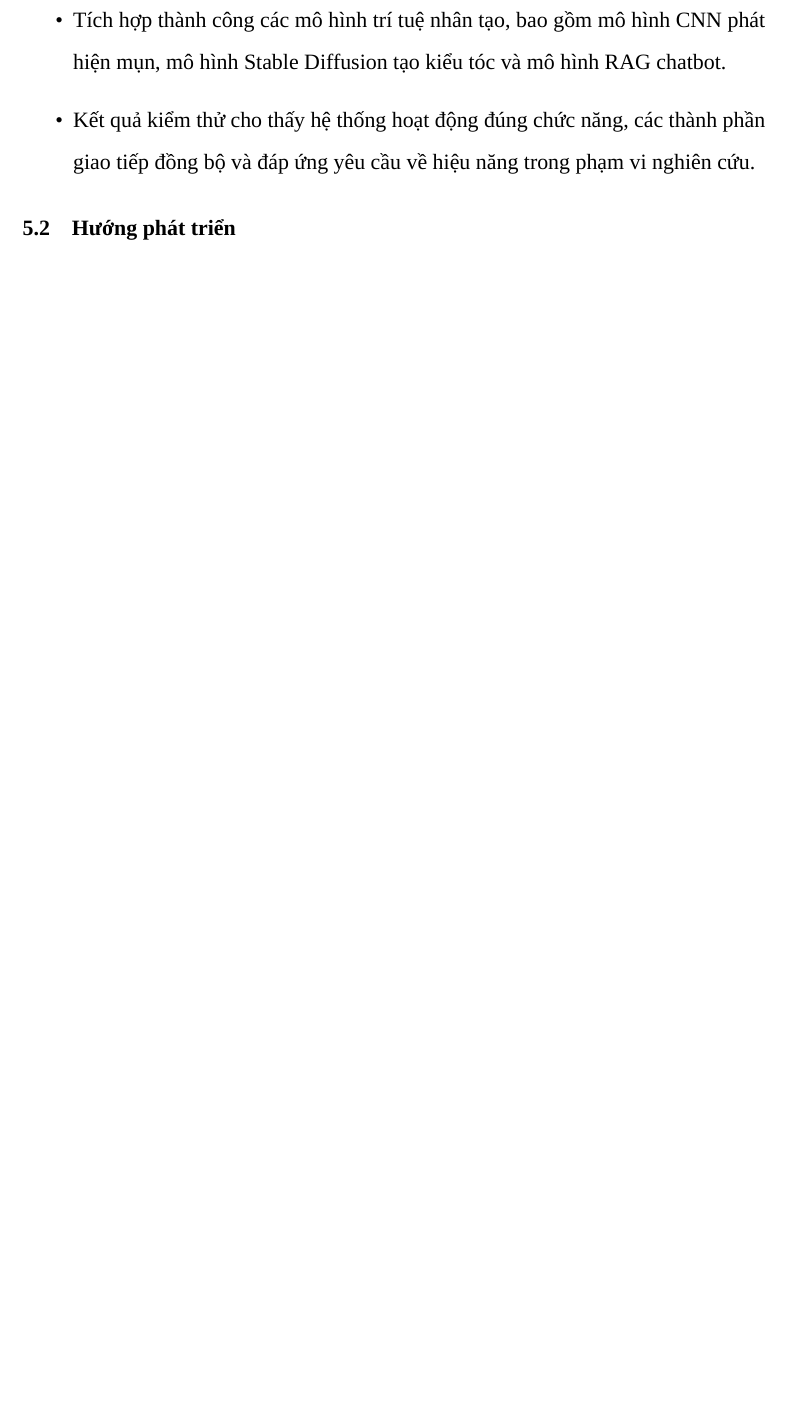
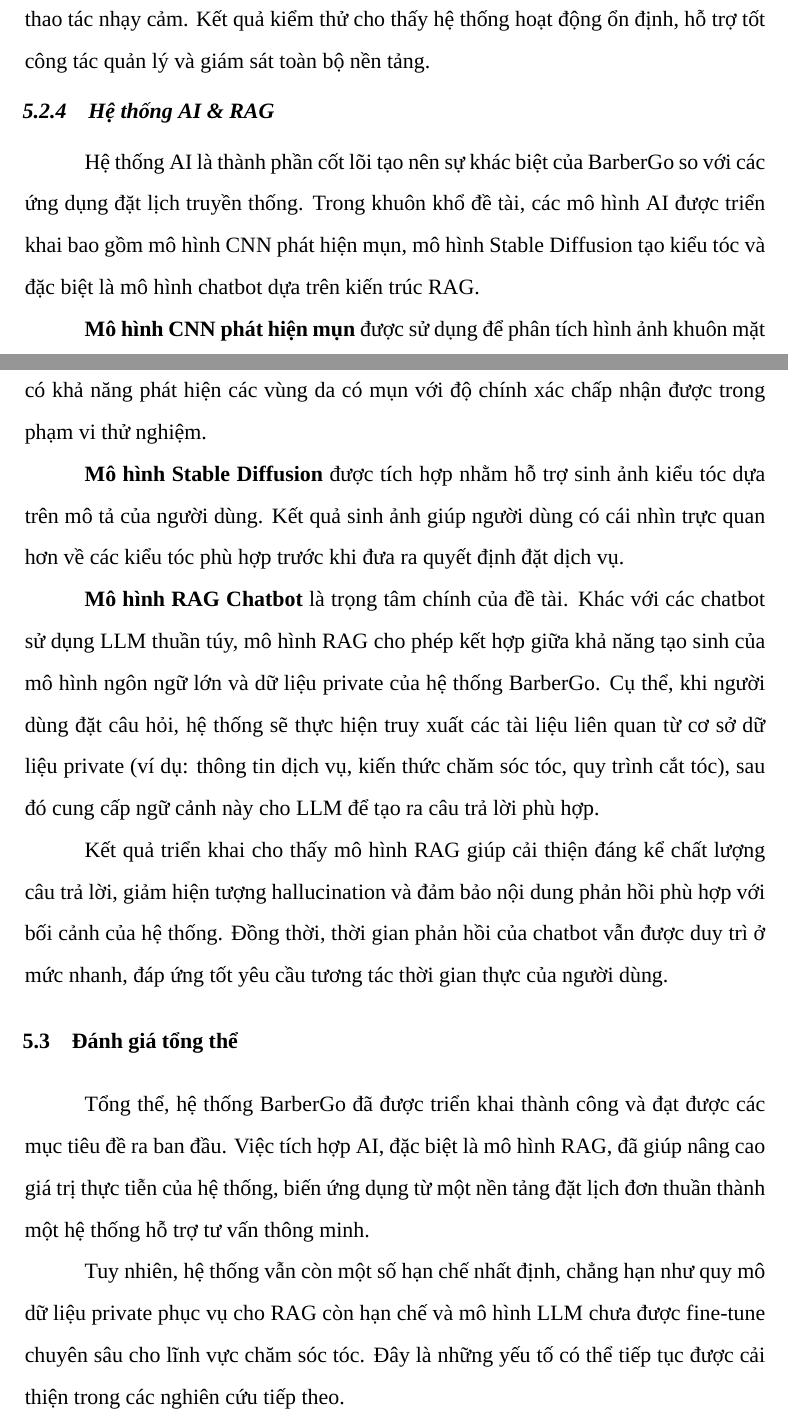
Before and after one commit to hohuynhnhu/BarberGo-LaTex, a LaTeX document (main.tex, which reads chapters/chapter5/main.tex): part of page 122 of 126 before the commit and two parts of pages 123 and 124 of 128 after it, the two joined at a grey line, cut so that both start at the same text, the shorter picture padded with empty space. Compiled offline with XeLaTeX; a missing font is replaced by an installed copy or a similar font.

Commit message:
preview chapter 5

```diff
--- a/chapters/chapter5/main.tex
+++ b/chapters/chapter5/main.tex
@@ -9,3 +6,0 @@
-    \item Tích hợp thành công các mô hình trí tuệ nhân tạo, bao gồm mô hình CNN phát hiện mụn, mô hình Stable Diffusion tạo kiểu tóc và mô hình RAG chatbot.
-    \item Kết quả kiểm thử cho thấy hệ thống hoạt động đúng chức năng, các thành phần giao tiếp đồng bộ và đáp ứng yêu cầu về hiệu năng trong phạm vi nghiên cứu.
-\end{itemize}
@@ -13,3 +29,22 @@
+Trong quá trình triển khai, hệ thống Web Admin được thiết kế với cơ chế phân quyền rõ ràng, đảm bảo chỉ người quản trị có thẩm quyền mới có thể thực hiện các thao tác nhạy cảm. Kết quả kiểm thử cho thấy hệ thống hoạt động ổn định, hỗ trợ tốt công tác quản lý và giám sát toàn bộ nền tảng.
+
+\subsection{Hệ thống AI \& RAG}
+
+Hệ thống AI là thành phần cốt lõi tạo nên sự khác biệt của BarberGo so với các ứng dụng đặt lịch truyền thống. Trong khuôn khổ đề tài, các mô hình AI được triển khai bao gồm mô hình CNN phát hiện mụn, mô hình Stable Diffusion tạo kiểu tóc và đặc biệt là mô hình chatbot dựa trên kiến trúc RAG.
+
+\textbf{Mô hình CNN phát hiện mụn} được sử dụng để phân tích hình ảnh khuôn mặt người dùng, từ đó hỗ trợ nhận diện tình trạng da. Kết quả triển khai cho thấy mô hình có khả năng phát hiện các vùng da có mụn với độ chính xác chấp nhận được trong phạm vi thử nghiệm.
+
+\textbf{Mô hình Stable Diffusion} được tích hợp nhằm hỗ trợ sinh ảnh kiểu tóc dựa trên mô tả của người dùng. Kết quả sinh ảnh giúp người dùng có cái nhìn trực quan hơn về các kiểu tóc phù hợp trước khi đưa ra quyết định đặt dịch vụ.
+
+\textbf{Mô hình RAG Chatbot} là trọng tâm chính của đề tài. Khác với các chatbot sử dụng LLM thuần túy, mô hình RAG cho phép kết hợp giữa khả năng tạo sinh của mô hình ngôn ngữ lớn và dữ liệu private của hệ thống BarberGo. Cụ thể, khi người dùng đặt câu hỏi, hệ thống sẽ thực hiện truy xuất các tài liệu liên quan từ cơ sở dữ liệu private (ví dụ: thông tin dịch vụ, kiến thức chăm sóc tóc, quy trình cắt tóc), sau đó cung cấp ngữ cảnh này cho LLM để tạo ra câu trả lời phù hợp.
+
+Kết quả triển khai cho thấy mô hình RAG giúp cải thiện đáng kể chất lượng câu trả lời, giảm hiện tượng hallucination và đảm bảo nội dung phản hồi phù hợp với bối cảnh của hệ thống. Đồng thời, thời gian phản hồi của chatbot vẫn được duy trì ở mức nhanh, đáp ứng tốt yêu cầu tương tác thời gian thực của người dùng.
+
+\section{Đánh giá tổng thể}
+
+Tổng thể, hệ thống BarberGo đã được triển khai thành công và đạt được các mục tiêu đề ra ban đầu. Việc tích hợp AI, đặc biệt là mô hình RAG, đã giúp nâng cao giá trị thực tiễn của hệ thống, biến ứng dụng từ một nền tảng đặt lịch đơn thuần thành một hệ thống hỗ trợ tư vấn thông minh.
+
+Tuy nhiên, hệ thống vẫn còn một số hạn chế nhất định, chẳng hạn như quy mô dữ liệu private phục vụ cho RAG còn hạn chế và mô hình LLM chưa được fine-tune chuyên sâu cho lĩnh vực chăm sóc tóc. Đây là những yếu tố có thể tiếp tục được cải thiện trong các nghiên cứu tiếp theo.
 
 \section{Hướng phát triển}
 
```
Also changed, not shown: chapters/chapter3/erd.tex (+1 -1 lines), chapters/chapter5/main.tex (32 more changed lines), 1 other file.
